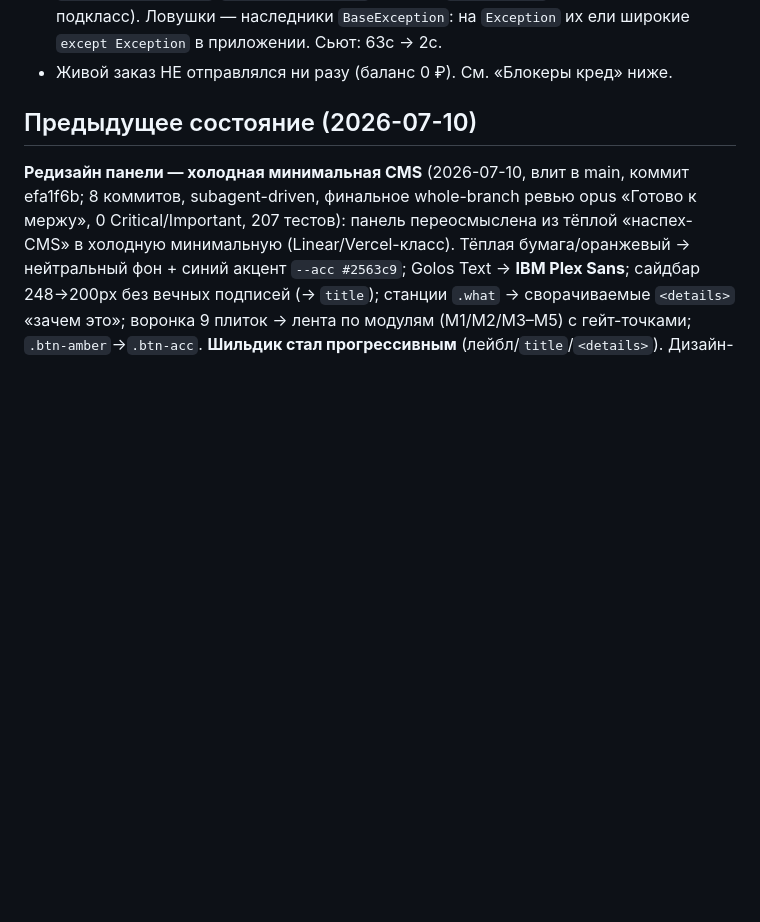
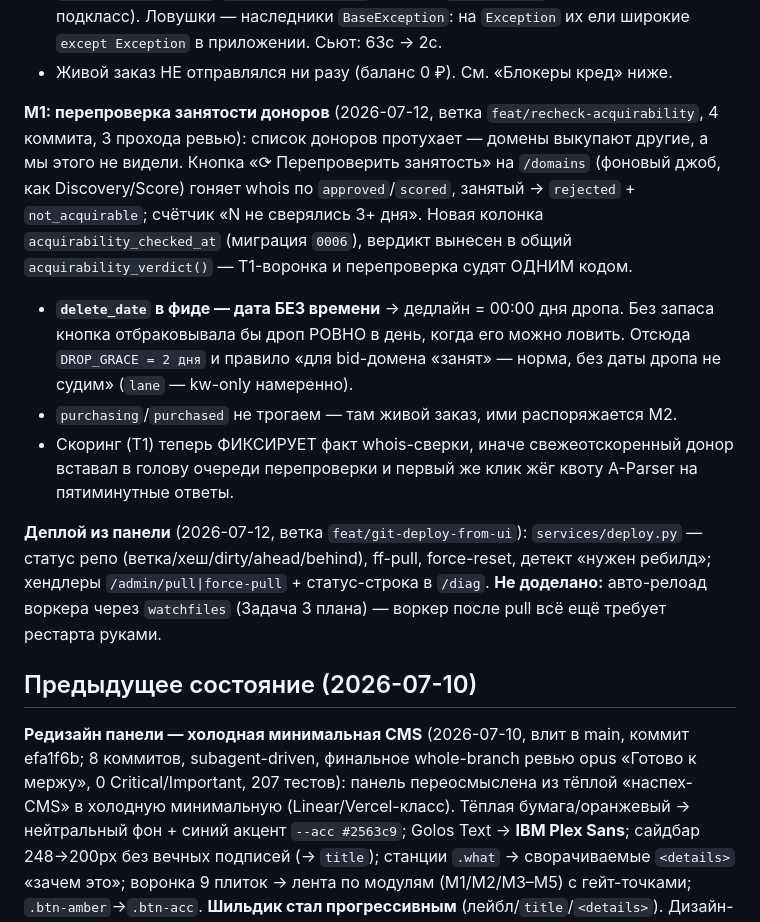
Before and after one commit to kozhan-aff/combine_machine, a Markdown page: CLAUDE.md, the part around the change. Drawn GitHub-style; blank space fills up the shorter version.

Commit message:
docs(CLAUDE): состояние — перепроверка занятости (M1) + деплой из панели
Co-Authored-By: Claude Opus 4.8 (1M context) <noreply@anthropic.com>

```diff
--- a/CLAUDE.md
+++ b/CLAUDE.md
@@ -90,6 +90,24 @@ docker compose run --rm backend python backend/scripts/smoke.py
   его подкласс). Ловушки — наследники `BaseException`: на `Exception` их ели широкие
   `except Exception` в приложении. Сьют: 63с → 2с.
 - Живой заказ НЕ отправлялся ни разу (баланс 0 ₽). См. «Блокеры кред» ниже.
+
+**M1: перепроверка занятости доноров** (2026-07-12, ветка `feat/recheck-acquirability`, 4 коммита,
+3 прохода ревью): список доноров протухает — домены выкупают другие, а мы этого не видели. Кнопка
+«⟳ Перепроверить занятость» на `/domains` (фоновый джоб, как Discovery/Score) гоняет whois по
+`approved`/`scored`, занятый → `rejected` + `not_acquirable`; счётчик «N не сверялись 3+ дня».
+Новая колонка `acquirability_checked_at` (миграция `0006`), вердикт вынесен в общий
+`acquirability_verdict()` — T1-воронка и перепроверка судят ОДНИМ кодом.
+- **`delete_date` в фиде — дата БЕЗ времени** → дедлайн = 00:00 дня дропа. Без запаса кнопка
+  отбраковывала бы дроп РОВНО в день, когда его можно ловить. Отсюда `DROP_GRACE = 2 дня` и
+  правило «для bid-домена «занят» — норма, без даты дропа не судим» (`lane` — kw-only намеренно).
+- `purchasing`/`purchased` не трогаем — там живой заказ, ими распоряжается M2.
+- Скоринг (T1) теперь ФИКСИРУЕТ факт whois-сверки, иначе свежеотскоренный донор вставал в голову
+  очереди перепроверки и первый же клик жёг квоту A-Parser на пятиминутные ответы.
+
+**Деплой из панели** (2026-07-12, ветка `feat/git-deploy-from-ui`): `services/deploy.py` —
+статус репо (ветка/хеш/dirty/ahead/behind), ff-pull, force-reset, детект «нужен ребилд»; хендлеры
+`/admin/pull|force-pull` + статус-строка в `/diag`. **Не доделано:** авто-релоад воркера через
+`watchfiles` (Задача 3 плана) — воркер после pull всё ещё требует рестарта руками.
 
 ## Предыдущее состояние (2026-07-10)
 **Редизайн панели — холодная минимальная CMS** (2026-07-10, влит в main, коммит efa1f6b; 8 коммитов,
```
